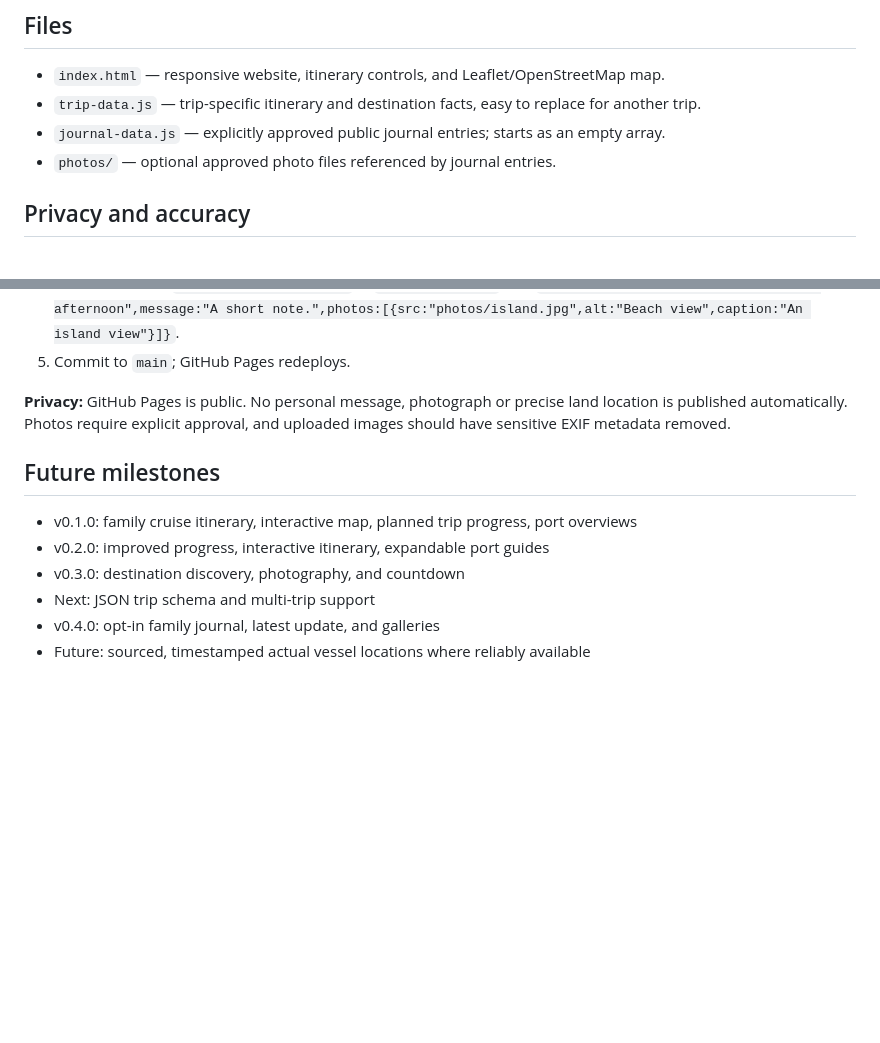
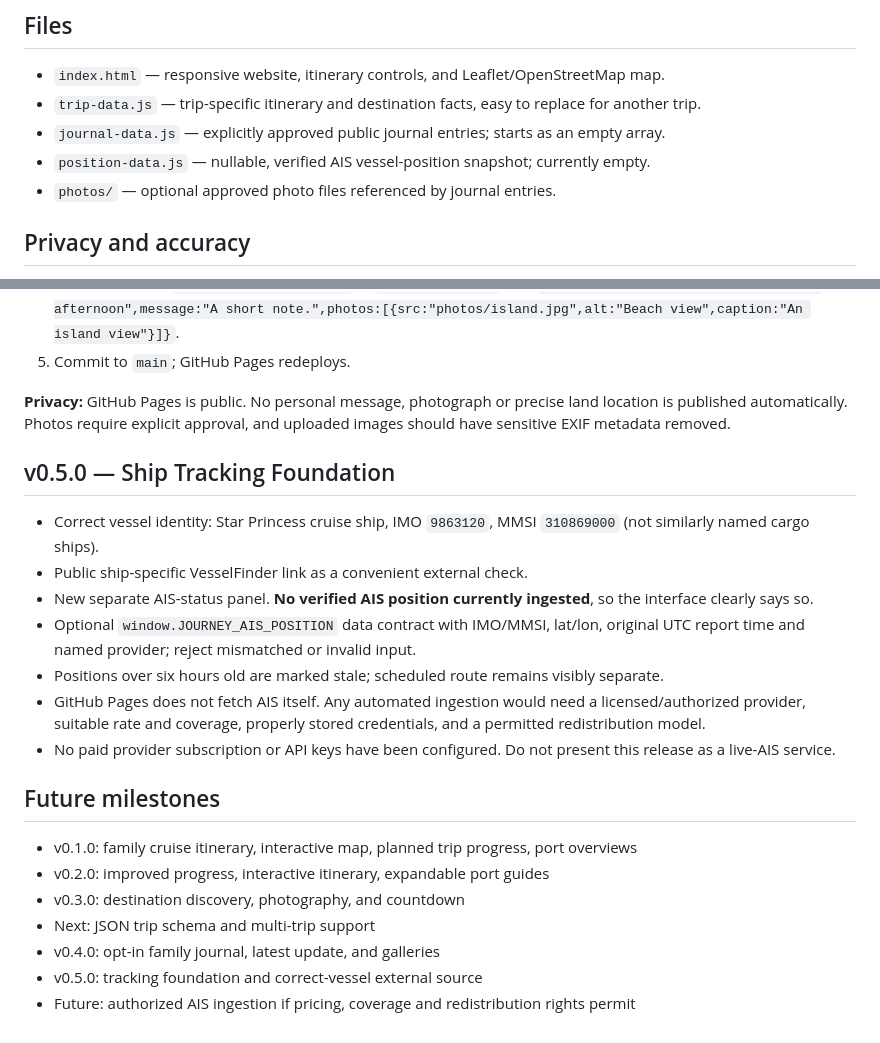
Before and after one commit to Hyrad/journey-tracker, a Markdown page: README.md, 2 parts joined by grey strips. Drawn GitHub-style; blank space fills up the shorter version.

Commit message:
Document v0.5 AIS tracking feasibility and unconnected provider status

```diff
--- a/README.md
+++ b/README.md
@@ -11,6 +11,7 @@ Star Princess Caribbean cruise — October 24–November 7, 2026.
 - `index.html` — responsive website, itinerary controls, and Leaflet/OpenStreetMap map.
 - `trip-data.js` — trip-specific itinerary and destination facts, easy to replace for another trip.
 - `journal-data.js` — explicitly approved public journal entries; starts as an empty array.
+- `position-data.js` — nullable, verified AIS vessel-position snapshot; currently empty.
 - `photos/` — optional approved photo files referenced by journal entries.
 
 ## Privacy and accuracy
@@ -52,6 +53,16 @@ Workflow:
 
 **Privacy:** GitHub Pages is public. No personal message, photograph or precise land location is published automatically. Photos require explicit approval, and uploaded images should have sensitive EXIF metadata removed.
 
+## v0.5.0 — Ship Tracking Foundation
+
+- Correct vessel identity: Star Princess cruise ship, IMO `9863120`, MMSI `310869000` (not similarly named cargo ships).
+- Public ship-specific VesselFinder link as a convenient external check.
+- New separate AIS-status panel. **No verified AIS position currently ingested**, so the interface clearly says so.
+- Optional `window.JOURNEY_AIS_POSITION` data contract with IMO/MMSI, lat/lon, original UTC report time and named provider; reject mismatched or invalid input.
+- Positions over six hours old are marked stale; scheduled route remains visibly separate.
+- GitHub Pages does not fetch AIS itself. Any automated ingestion would need a licensed/authorized provider, suitable rate and coverage, properly stored credentials, and a permitted redistribution model.
+- No paid provider subscription or API keys have been configured. Do not present this release as a live-AIS service.
+
 ## Future milestones
 
 - v0.1.0: family cruise itinerary, interactive map, planned trip progress, port overviews
@@ -59,4 +70,5 @@ Workflow:
 - v0.3.0: destination discovery, photography, and countdown
 - Next: JSON trip schema and multi-trip support
 - v0.4.0: opt-in family journal, latest update, and galleries
-- Future: sourced, timestamped actual vessel locations where reliably available
+- v0.5.0: tracking foundation and correct-vessel external source
+- Future: authorized AIS ingestion if pricing, coverage and redistribution rights permit
```
